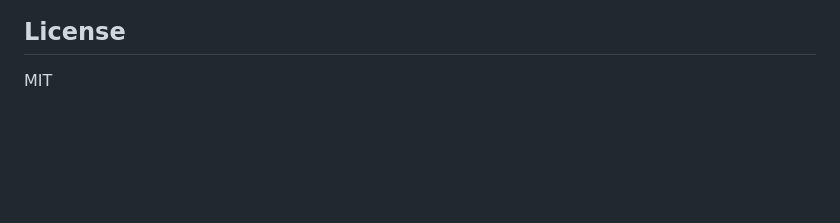
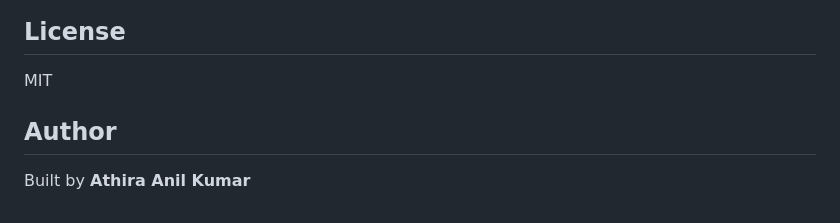
Before and after one commit to ara-5/Guest-Refund-Request-Form, a Markdown page: README.md, the part around one of its changes. Rendered like a GitHub page; blank space fills up the shorter version.

Commit message:
Update README with new demo link and author
Updated live demo link and added author information.

```diff
--- a/README.md
+++ b/README.md
@@ -122,3 +122,7 @@ const JSONBIN_API_KEY = 'YOUR_ACCESS_KEY';
 ## License
 
 MIT
+
+## Author
+
+Built by **Athira Anil Kumar**
```
Also changed, not shown: other parts of README.md (+1 -1 lines).
